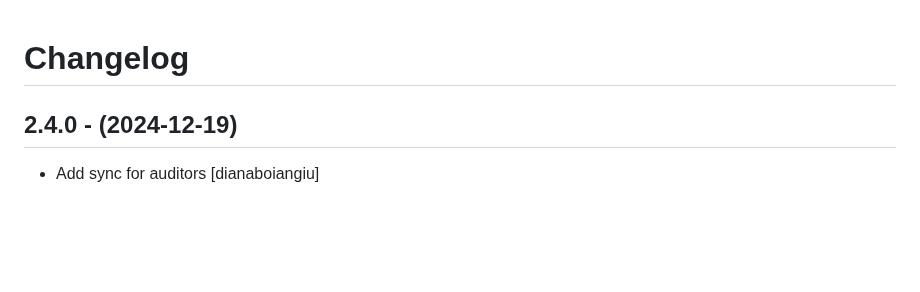
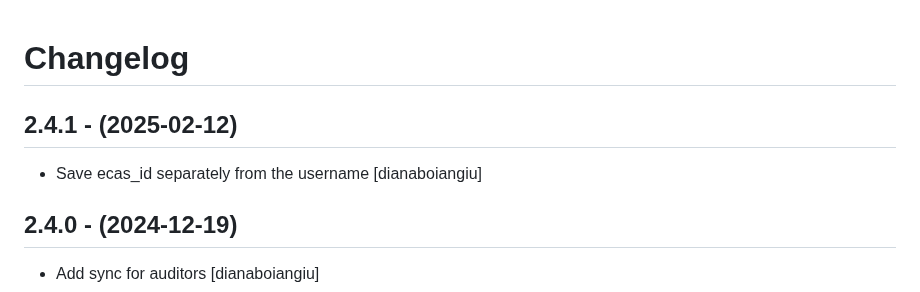
Before and after one commit to eea/european.cache.registry, a Markdown page: CHANGELOG.md, the part around the change. Drawn GitHub-style; blank space fills up the shorter version.

Commit message:
Release 2.4.1

```diff
--- a/CHANGELOG.md
+++ b/CHANGELOG.md
@@ -1,5 +1,10 @@
 Changelog
 =========
+
+2.4.1 - (2025-02-12)
+--------------------
+* Save ecas_id separately from the username
+  [dianaboiangiu]
 
 2.4.0 - (2024-12-19)
 --------------------
```
